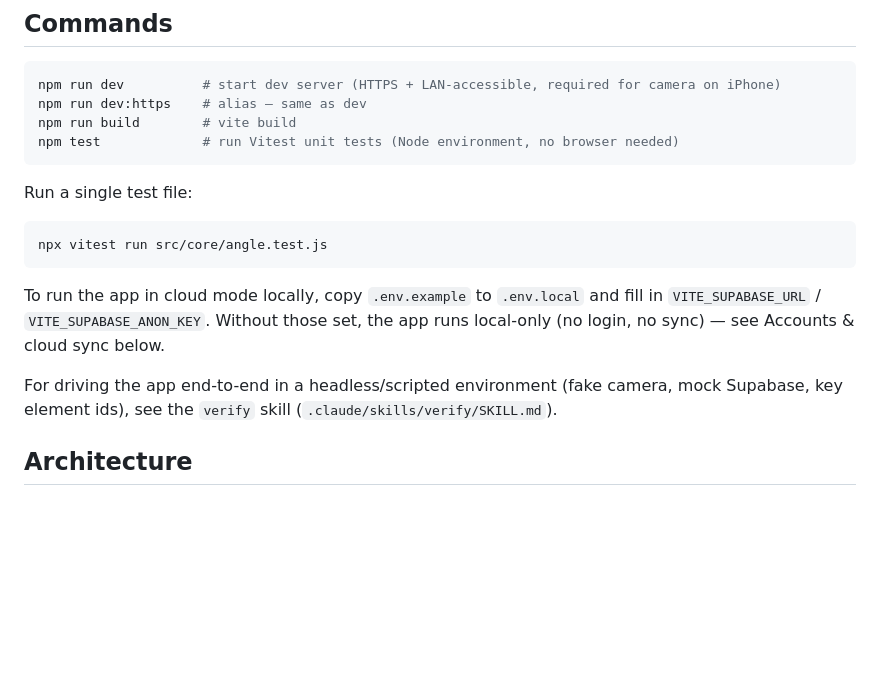
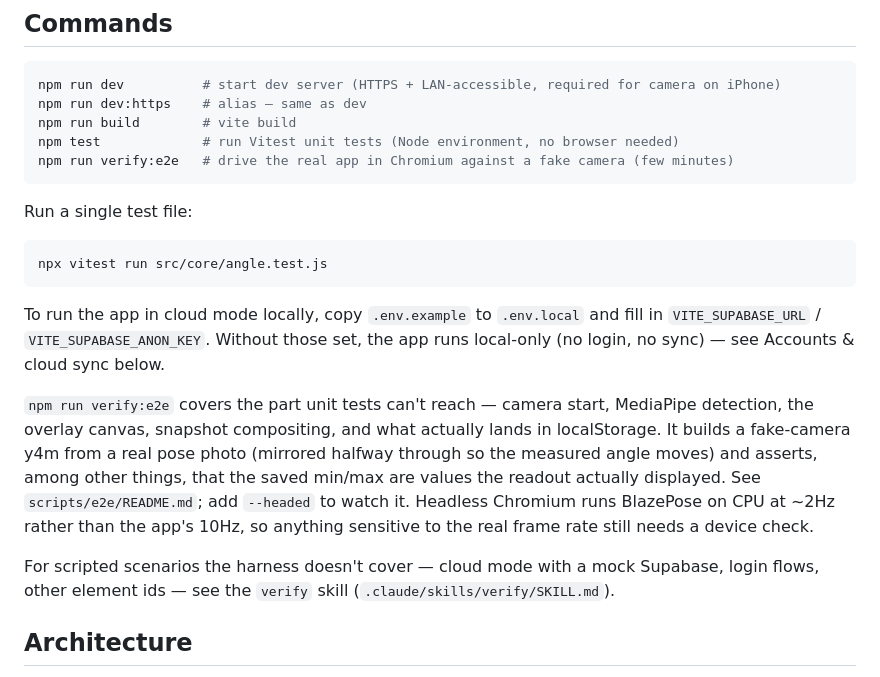
Before and after one commit to hewhohasmuch/kinetics-iq, a Markdown page: CLAUDE.md, the part around the change. GitHub-like rendering; blank space fills up the shorter version.

Commit message:
Document the E2E harness in CLAUDE.md
Adds npm run verify:e2e to the commands block and describes what the
harness covers versus what still needs the verify skill or a device.

Co-Authored-By: Claude Opus 4.8 <noreply@anthropic.com>

````diff
--- a/CLAUDE.md
+++ b/CLAUDE.md
@@ -9,6 +9,7 @@ npm run dev          # start dev server (HTTPS + LAN-accessible, required for ca
 npm run dev:https    # alias — same as dev
 npm run build        # vite build
 npm test             # run Vitest unit tests (Node environment, no browser needed)
+npm run verify:e2e   # drive the real app in Chromium against a fake camera (few minutes)
 ```
 
 Run a single test file:
@@ -18,7 +19,9 @@ npx vitest run src/core/angle.test.js
 
 To run the app in cloud mode locally, copy `.env.example` to `.env.local` and fill in `VITE_SUPABASE_URL` / `VITE_SUPABASE_ANON_KEY`. Without those set, the app runs local-only (no login, no sync) — see Accounts & cloud sync below.
 
-For driving the app end-to-end in a headless/scripted environment (fake camera, mock Supabase, key element ids), see the `verify` skill (`.claude/skills/verify/SKILL.md`).
+`npm run verify:e2e` covers the part unit tests can't reach — camera start, MediaPipe detection, the overlay canvas, snapshot compositing, and what actually lands in localStorage. It builds a fake-camera y4m from a real pose photo (mirrored halfway through so the measured angle moves) and asserts, among other things, that the saved min/max are values the readout actually displayed. See `scripts/e2e/README.md`; add `--headed` to watch it. Headless Chromium runs BlazePose on CPU at ~2Hz rather than the app's 10Hz, so anything sensitive to the real frame rate still needs a device check.
+
+For scripted scenarios the harness doesn't cover — cloud mode with a mock Supabase, login flows, other element ids — see the `verify` skill (`.claude/skills/verify/SKILL.md`).
 
 ## Architecture
 
````
